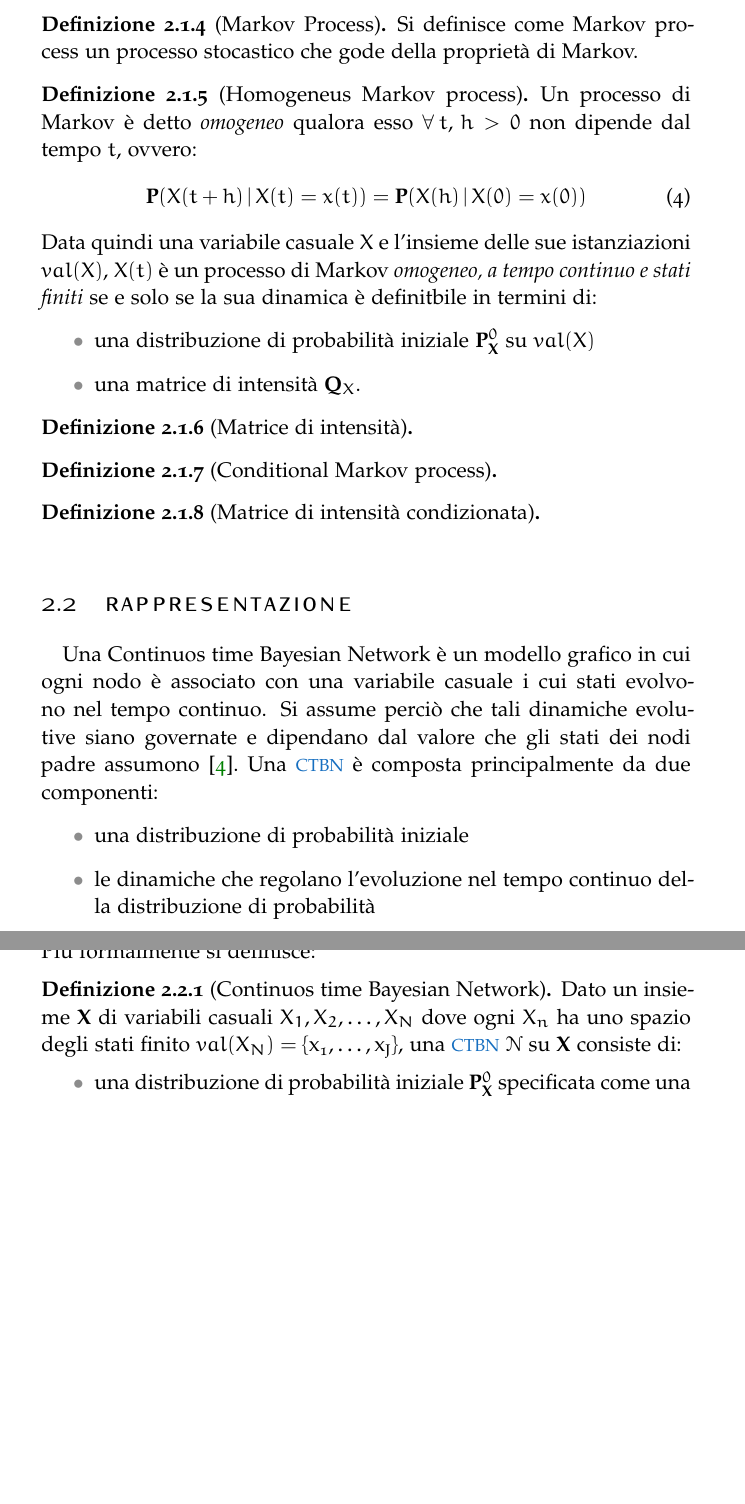
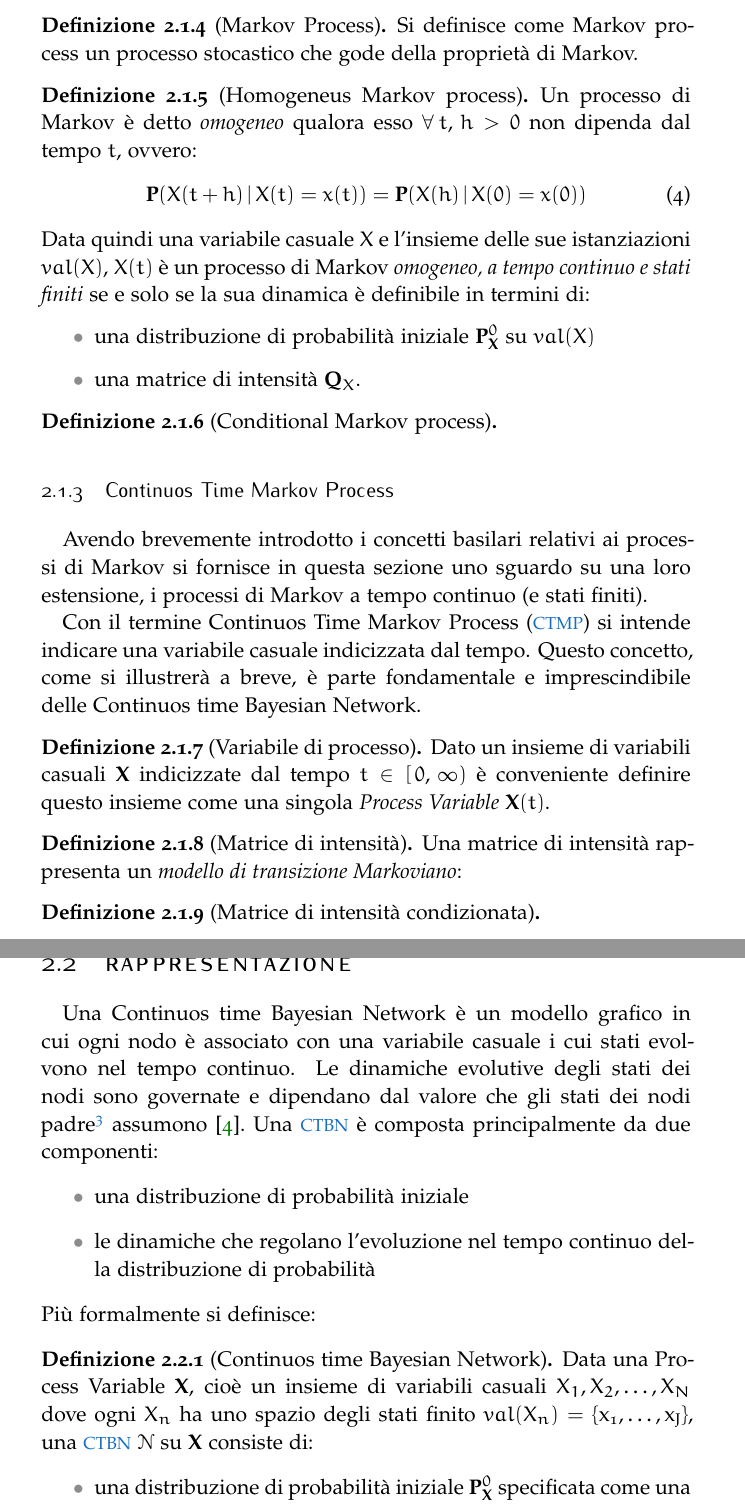
Before and after one commit to leodido/m.sc-thesis, a LaTeX thesis (tesi.tex, which reads backmatter/acronimi.tex, capitoli/2.tex): two parts of pages 16 and 17 of 39, joined at a grey line, cut so that both start at the same text, the shorter picture padded with empty space. The pictures show the PDF file tesi.pdf that the author committed with the source.

Commit message:
continuos time markov process's subsection started

```diff
--- a/backmatter/acronimi.tex
+++ b/backmatter/acronimi.tex
@@ -17,6 +17,7 @@
     \acro{CPD}[CPD]{\ul{Conditional probability distribution}{distribuzione di probabilità condizionale}}
     \acro{CTBN}[CTBN]{\ctbn}
     \acro{CTBNC}[CTBNC]{\ctbnc}
+    \acro{CTMP}[CTMP]{Continuos Time Markov Process}
     \acro{DAG}[DAG]{\ul{Directed acyclic graph}{grafo aciclico diretto}}
     \acro{EM}[EM]{Expectation Maximization}
     \acro{IM}[IM]{\im}
--- a/capitoli/2.tex
+++ b/capitoli/2.tex
@@ -140,24 +140,46 @@ Si definisce come Markov process un processo stocastico che gode della propriet
 
 \begin{definizione}[\upcase\omprocess{}]
 \label{defn:homogeneus-markov-provess}
-Un processo di Markov è detto \emph{omogeneo} qualora esso $\forall\:t,\,h > 0$ non dipende dal tempo $t$, ovvero:
+Un processo di Markov è detto \emph{omogeneo} qualora esso $\forall\:t,\,h > 0$ non dipenda dal tempo $t$, ovvero:
 \begin{equation}
 \set{P}(\setel{X}(t + h)\,|\,\setel{X}(t)=x(t))=\set{P}(\setel{X}(h)\,|\,\setel{X}(0)=x(0))
 \end{equation}
-Data quindi una variabile casuale $\setel{X}$ e l'insieme delle sue istanziazioni $val(\setel{X})$, $\setel{X}(t)$ è un processo di Markov \emph{omogeneo, a tempo continuo e stati finiti} se e solo se la sua dinamica è definitbile in termini di:
+Data quindi una variabile casuale $\setel{X}$ e l'insieme delle sue istanziazioni $val(\setel{X})$, $\setel{X}(t)$ è un processo di Markov \emph{omogeneo, a tempo continuo e stati finiti} se e solo se la sua dinamica è definibile in termini di:
 \begin{itemize}
     \item una distribuzione di probabilità iniziale $\priorsign{\set{X}}$ su $val(\setel{X})$
     \item una matrice di intensità $\imsign{\setel{X}}$.
 \end{itemize}
 \end{definizione}
 
-\begin{definizione}[Matrice di intensità]
-\label{defn:im}
-\end{definizione}
-
 \begin{definizione}[\upcase\cmprocess{}]
 \label{defn:conditional-markov-provess}
 \end{definizione}
+
+\subsection{\acl{CTMP}}
+\label{sec:ctmp}
+Avendo brevemente introdotto i concetti basilari relativi ai processi di Markov si fornisce in questa sezione uno sguardo su una loro estensione, i processi di Markov a tempo continuo (e stati finiti).
+
+Con il termine \acf{CTMP} si intende indicare una variabile casuale indicizzata dal tempo. Questo concetto, come si illustrerà a breve, è parte fondamentale e imprescindibile delle \acl{CTBN}.
+\acresetall
+\begin{definizione}[Variabile di processo]
+Dato un insieme di variabili casuali $\set{X}$ indicizzate dal tempo $t\in[\,0,\,\infty)$ è conveniente definire questo insieme come una singola \emph{Process Variable} $\set{X}(t)$.
+\end{definizione}
+
+\begin{definizione}[Matrice di intensità]
+\label{defn:im}
+Una matrice di intensità rappresenta un \emph{modello di transizione Markoviano}:
+% \[
+% \imsign{\setel{X}} = \begin{bmatrix}
+%        \frac{5}{6} & \frac{1}{6} & 0           \\[0.3em]
+%        \frac{5}{6} & 0           & \frac{1}{6} \\[0.3em]
+%        0           & \frac{5}{6} & \frac{1}{6}
+%      \end{bmatrix}
+% \]
+
+
+\end{definizione}
+
+
 
 \begin{definizione}[Matrice di intensità condizionata]
 \label{defn:cim}
@@ -169,7 +191,7 @@ Data quindi una variabile casuale $\setel{X}$ e l'insieme delle sue istanziazion
 \section{Rappresentazione}
 \label{sec:ctbn-rappresentazione}
 
-Una \acl{CTBN} è un modello grafico in cui ogni nodo è associato con una variabile casuale i cui stati evolvono nel tempo continuo. Si assume perciò che tali dinamiche evolutive siano governate e dipendano dal valore che gli stati dei nodi padre assumono \cite{Stella2012}.
+Una \acl{CTBN} è un modello grafico in cui ogni nodo è associato con una variabile casuale i cui stati evolvono nel tempo continuo. Le dinamiche evolutive degli stati dei nodi sono governate e dipendano dal valore che gli stati dei nodi padre\footnote{Con il termine <<nodo padre>>, o \emph{parent node}, si intende un nodo il cui stato condiziona quello di un altro nodo del modello grafico.} assumono~\cite{Stella2012}.
 Una \acs{CTBN} è composta principalmente da due componenti:
 \begin{itemize}
     \item una distribuzione di probabilità iniziale
@@ -177,7 +199,7 @@ Una \acs{CTBN} è composta principalmente da due componenti:
 \end{itemize}
 Più formalmente si definisce:
 \begin{definizione}[\acl{CTBN}]
-Dato un insieme $\set{X}$ di variabili casuali $\setel{X_1}, \setel{X_2}, \dotsc, \setel{X_N}$ dove ogni $\setel{X_n}$ ha uno spazio degli stati finito $val(\setel{X_N})=\{ \vectel{x_1}, \dotsc, \vectel{x_J} \}$, una \acs{CTBN} $\conceptsym{N}$ su $\set{X}$ consiste di:
+Data una Process Variable $\set{X}$, cioè un insieme di variabili casuali $\setel{X_1}, \setel{X_2}, \dotsc, \setel{X_N}$ dove ogni $\setel{X_n}$ ha uno spazio degli stati finito $val(\setel{X_n})=\{ \vectel{x_1}, \dotsc, \vectel{x_J} \}$, una \acs{CTBN} $\conceptsym{N}$ su $\set{X}$ consiste di:
 \begin{itemize}
     \item una distribuzione di probabilità iniziale $\priorsign{\set{X}}$ specificata come una \bn{} $\conceptsym{B}$ su $\set{X}$
     \item un modello di transizione continuo, specificato da:
```
Also changed, not shown: tesi.pdf, capitoli/2.tex (21 more changed lines).
